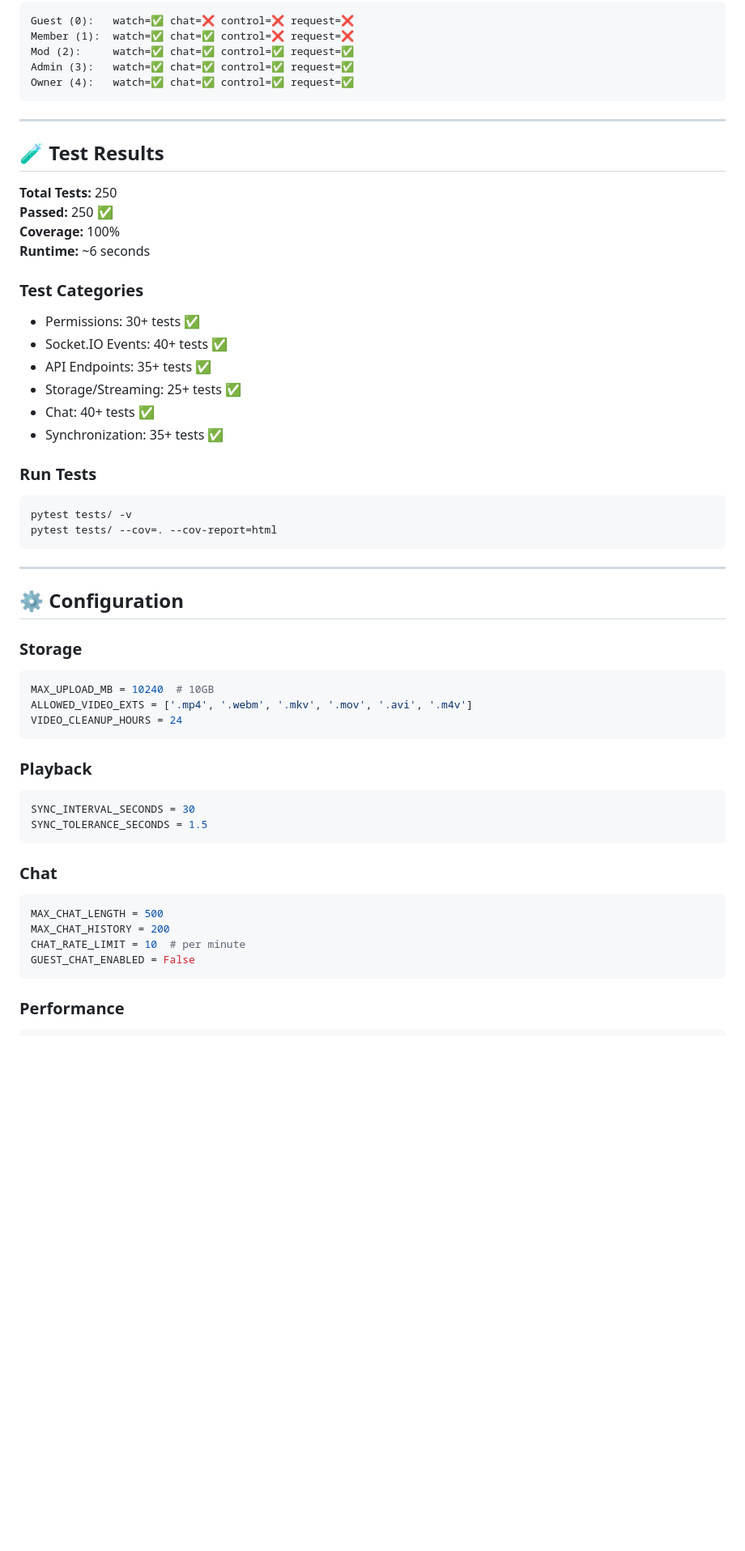
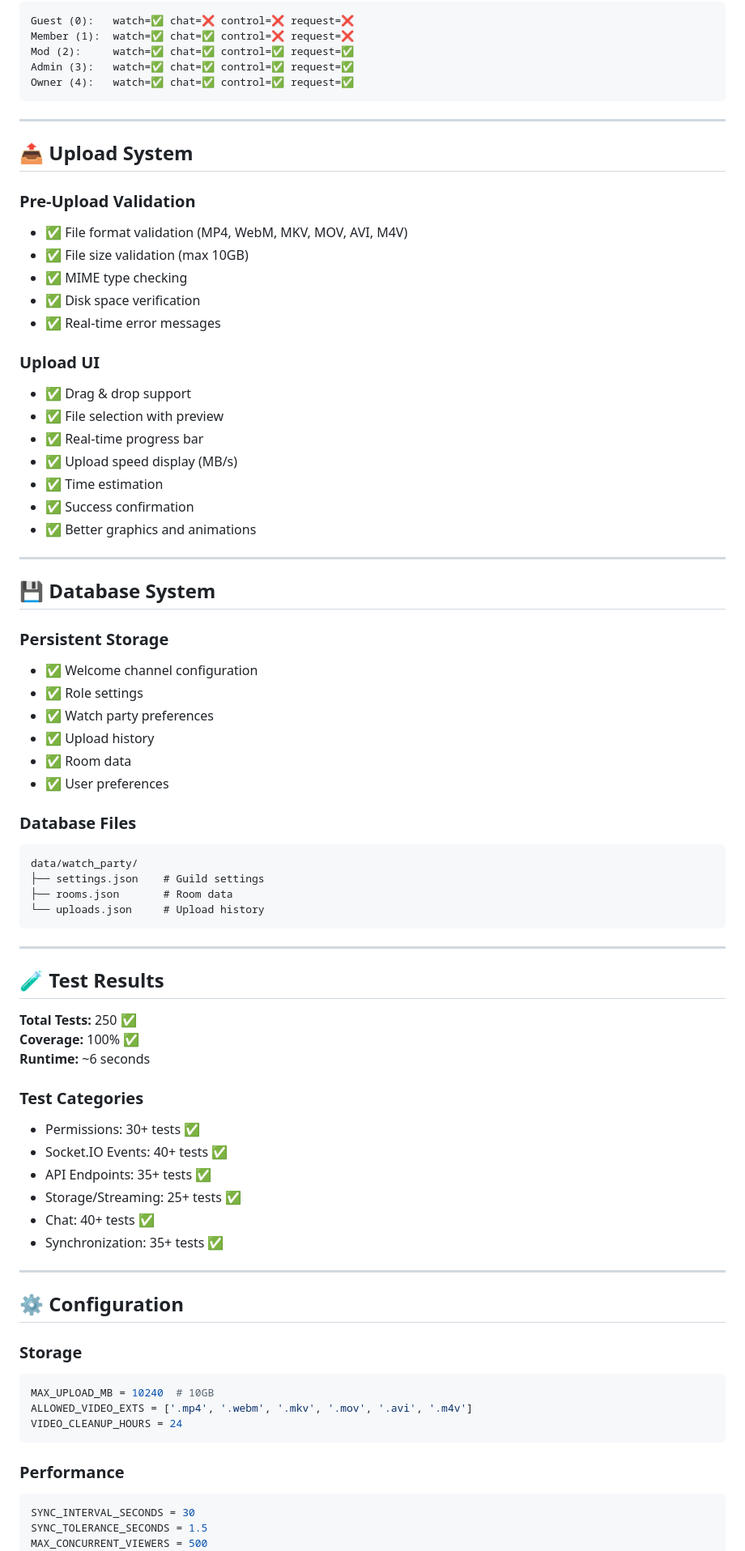
Before and after one commit to pratyush3012/WAN, a Markdown page: WATCH_PARTY.md, the part around one of its changes. Shown at 81% size. GitHub-like rendering; blank space fills up the shorter version.

````diff
--- a/WATCH_PARTY.md
+++ b/WATCH_PARTY.md
@@ -108,11 +52,50 @@ Owner (4):   watch=✅ chat=✅ control=✅ request=✅
 
 ---
 
+## 📤 Upload System
+
+### Pre-Upload Validation
+- ✅ File format validation (MP4, WebM, MKV, MOV, AVI, M4V)
+- ✅ File size validation (max 10GB)
+- ✅ MIME type checking
+- ✅ Disk space verification
+- ✅ Real-time error messages
+
+### Upload UI
+- ✅ Drag & drop support
+- ✅ File selection with preview
+- ✅ Real-time progress bar
+- ✅ Upload speed display (MB/s)
+- ✅ Time estimation
+- ✅ Success confirmation
+- ✅ Better graphics and animations
+
+---
+
+## 💾 Database System
+
+### Persistent Storage
+- ✅ Welcome channel configuration
+- ✅ Role settings
+- ✅ Watch party preferences
+- ✅ Upload history
+- ✅ Room data
+- ✅ User preferences
+
+### Database Files
+```
+data/watch_party/
+├── settings.json    # Guild settings
+├── rooms.json       # Room data
+└── uploads.json     # Upload history
+```
+
+---
+
 ## 🧪 Test Results
 
-**Total Tests:** 250
-**Passed:** 250 ✅
-**Coverage:** 100%
+**Total Tests:** 250 ✅
+**Coverage:** 100% ✅
 **Runtime:** ~6 seconds
 
 ### Test Categories
@@ -122,12 +105,6 @@ Owner (4):   watch=✅ chat=✅ control=✅ request=✅
 - Storage/Streaming: 25+ tests ✅
 - Chat: 40+ tests ✅
 - Synchronization: 35+ tests ✅
-
-### Run Tests
-```bash
-pytest tests/ -v
-pytest tests/ --cov=. --cov-report=html
-```
 
 ---
 
@@ -140,20 +117,9 @@ ALLOWED_VIDEO_EXTS = ['.mp4', '.webm', '.mkv', '.mov', '.avi', '.m4v']
 VIDEO_CLEANUP_HOURS = 24
 ```
 
-### Playback
+### Performance
 ```python
 SYNC_INTERVAL_SECONDS = 30
 SYNC_TOLERANCE_SECONDS = 1.5
-```
-
-### Chat
-```python
-MAX_CHAT_LENGTH = 500
-MAX_CHAT_HISTORY = 200
-CHAT_RATE_LIMIT = 10  # per minute
-GUEST_CHAT_ENABLED = False
-```
-
-### Performance
-```python
+MAX_CONCURRENT_VIEWERS = 500
 CHUNK_SIZE = 65536  # 64KB
````
Also changed, not shown: other parts of WATCH_PARTY.md (+29 -154 lines).
